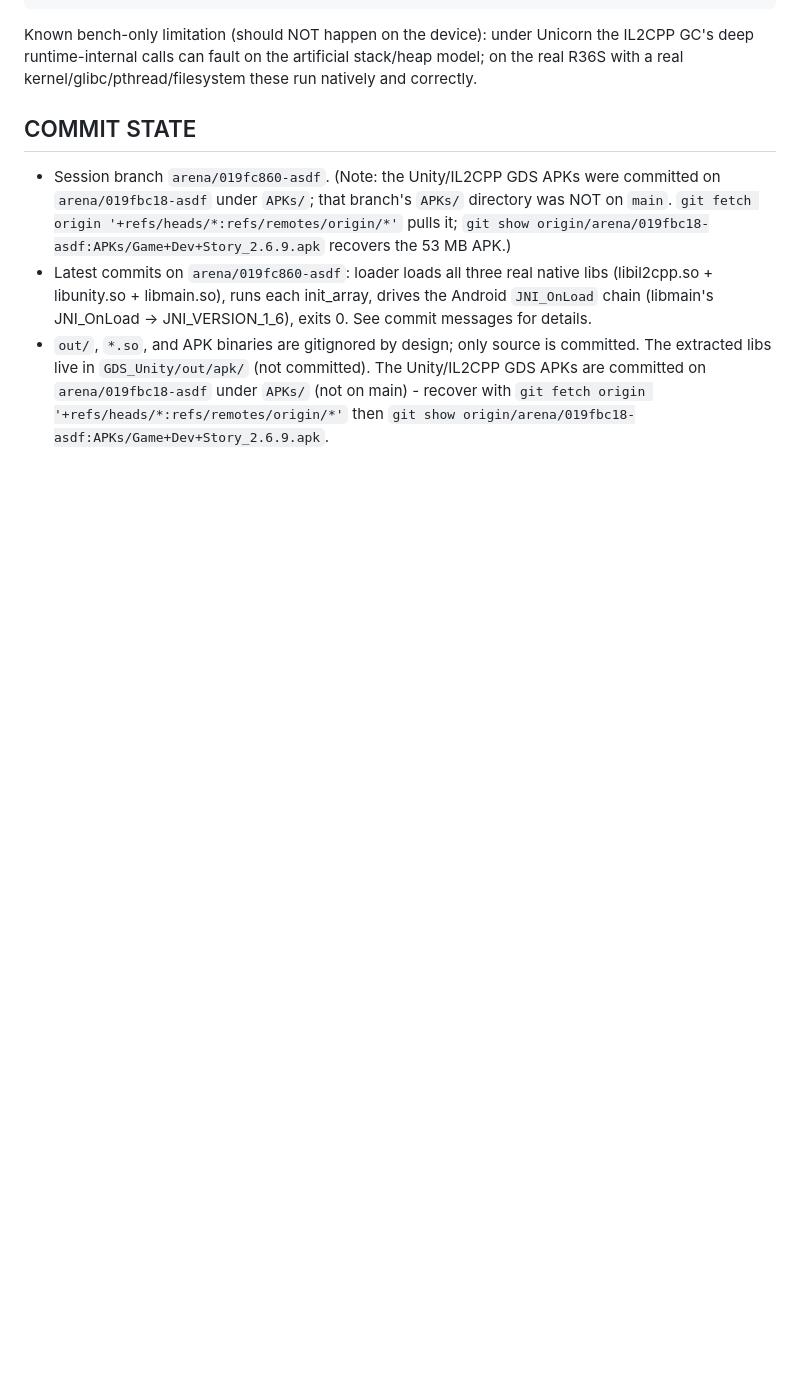
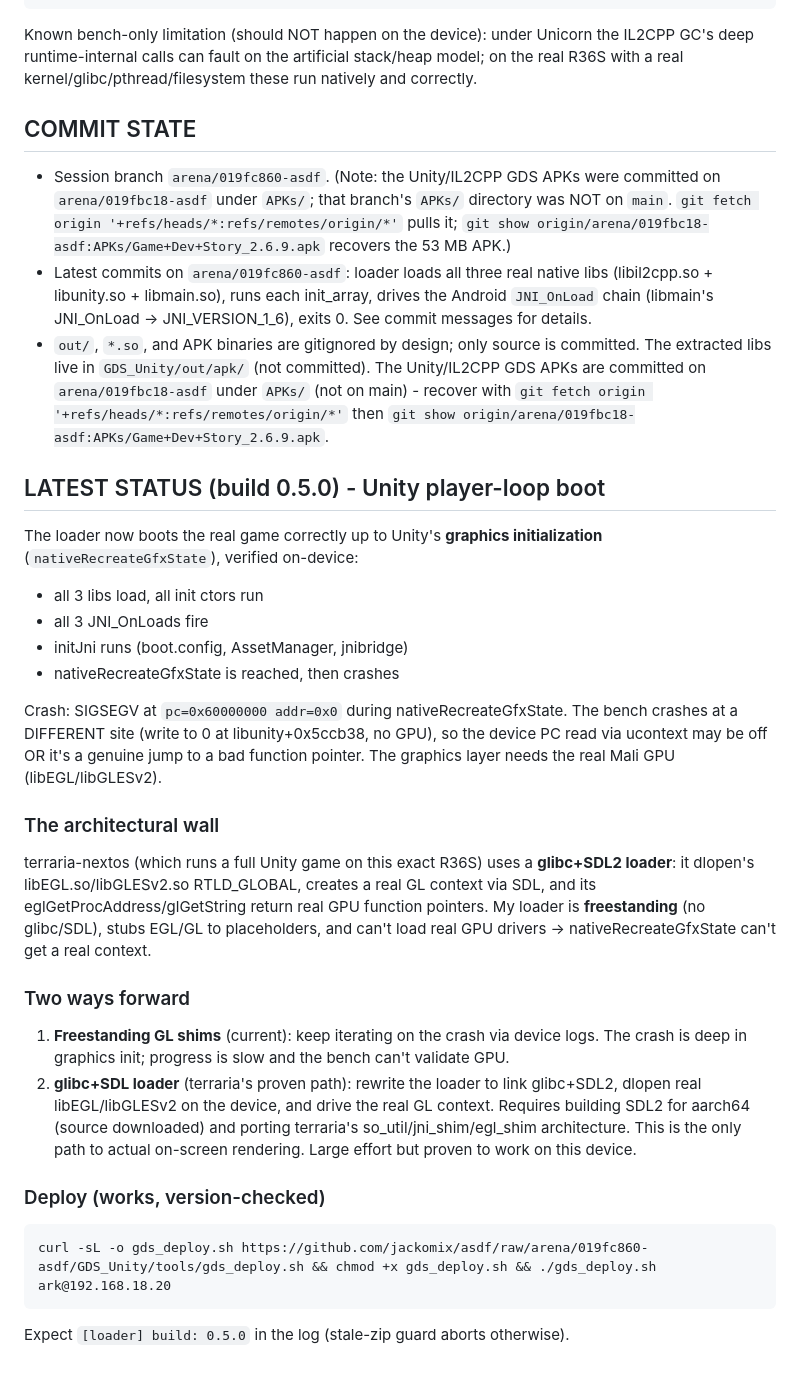
Before and after one commit to jackomix/asdf, a Markdown page: GDS_Unity/HANDOFF.md, the part around the change. GitHub-like rendering; blank space fills up the shorter version.

Commit message:
GDS_Unity/HANDOFF: document Unity graphics-init wall + the two paths (freestanding GL shims vs glibc+SDL rewrite)
Co-authored-by: arena-agent <297053741+arena-agent@users.noreply.github.com>

```diff
--- a/GDS_Unity/HANDOFF.md
+++ b/GDS_Unity/HANDOFF.md
@@ -341,3 +341,39 @@ natively and correctly.
   (not on main) - recover with
   `git fetch origin '+refs/heads/*:refs/remotes/origin/*'` then
   `git show origin/arena/019fbc18-asdf:APKs/Game+Dev+Story_2.6.9.apk`.
+
+## LATEST STATUS (build 0.5.0) - Unity player-loop boot
+
+The loader now boots the real game correctly up to Unity's **graphics
+initialization** (`nativeRecreateGfxState`), verified on-device:
+- all 3 libs load, all init ctors run
+- all 3 JNI_OnLoads fire
+- initJni runs (boot.config, AssetManager, jnibridge)
+- nativeRecreateGfxState is reached, then crashes
+
+Crash: SIGSEGV at `pc=0x60000000 addr=0x0` during nativeRecreateGfxState.
+The bench crashes at a DIFFERENT site (write to 0 at libunity+0x5ccb38, no GPU),
+so the device PC read via ucontext may be off OR it's a genuine jump to a bad
+function pointer.  The graphics layer needs the real Mali GPU (libEGL/libGLESv2).
+
+### The architectural wall
+terraria-nextos (which runs a full Unity game on this exact R36S) uses a
+**glibc+SDL2 loader**: it dlopen's libEGL.so/libGLESv2.so RTLD_GLOBAL, creates a
+real GL context via SDL, and its eglGetProcAddress/glGetString return real GPU
+function pointers.  My loader is **freestanding** (no glibc/SDL), stubs EGL/GL
+to placeholders, and can't load real GPU drivers -> nativeRecreateGfxState can't
+get a real context.
+
+### Two ways forward
+1. **Freestanding GL shims** (current): keep iterating on the crash via device
+   logs.  The crash is deep in graphics init; progress is slow and the bench
+   can't validate GPU.
+2. **glibc+SDL loader** (terraria's proven path): rewrite the loader to link
+   glibc+SDL2, dlopen real libEGL/libGLESv2 on the device, and drive the real GL
+   context.  Requires building SDL2 for aarch64 (source downloaded) and porting
+   terraria's so_util/jni_shim/egl_shim architecture.  This is the only path to
+   actual on-screen rendering.  Large effort but proven to work on this device.
+
+### Deploy (works, version-checked)
+    curl -sL -o gds_deploy.sh https://github.com/jackomix/asdf/raw/arena/019fc860-asdf/GDS_Unity/tools/gds_deploy.sh && chmod +x gds_deploy.sh && ./gds_deploy.sh ark@192.168.18.20
+Expect `[loader] build: 0.5.0` in the log (stale-zip guard aborts otherwise).
```
